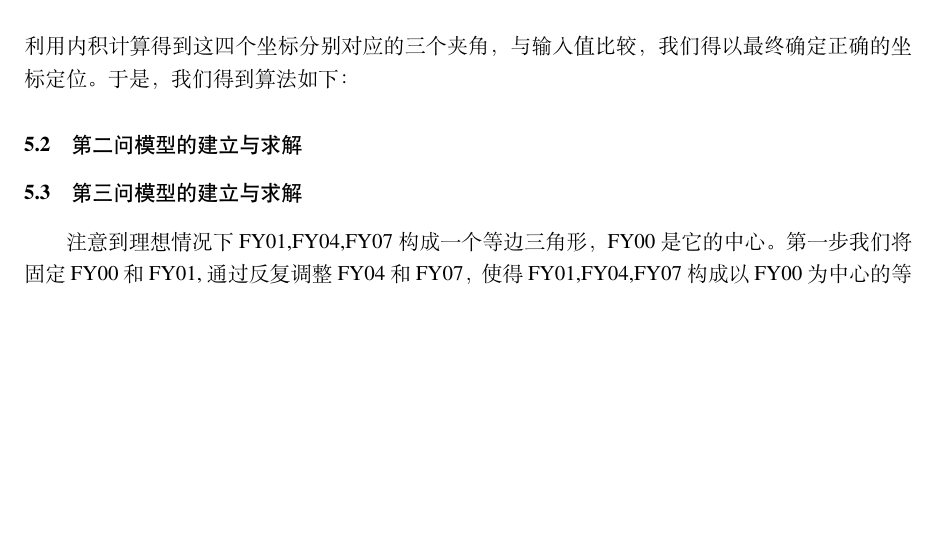
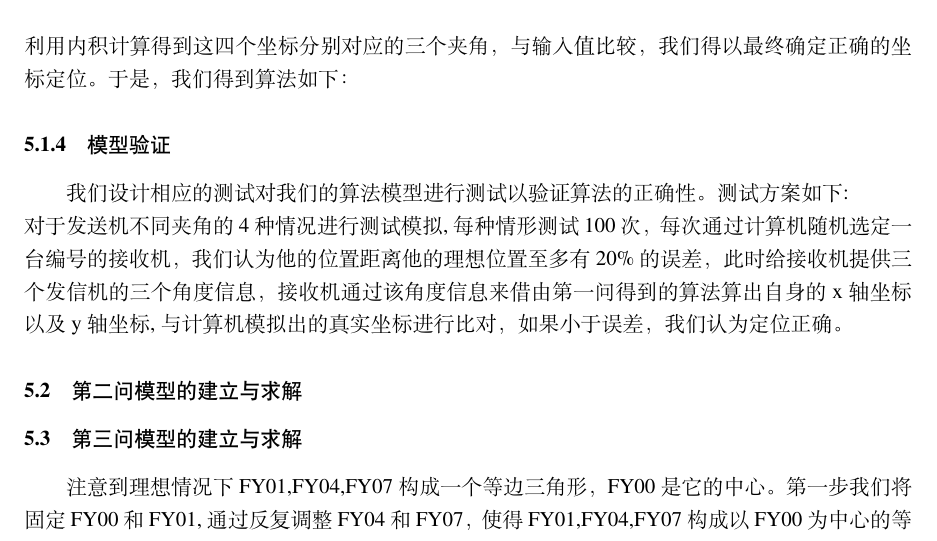
Before and after one commit to keven-huang/2022MCM, a LaTeX document (essay/数学建模模板/main.tex): part of page 6 of 10, cut so that both start at the same text, the shorter picture padded with empty space. Compiled offline with XeLaTeX.

Commit message:
问题一模型验证

```diff
--- a/essay/数学建模模板/main.tex
+++ b/essay/数学建模模板/main.tex
@@ -179,6 +179,15 @@ $$
 \textbf{Step4} 如果存在 $|\alpha-\alpha_{temp}|\quad|\beta-\beta_{temp}|\quad|\gamma-\gamma_{temp}|$ 大于误差限 $\delta$, 则 $i=i+1$, 转至Step2, 直到满足误差限。
 \end{algorithm}
 
+\subsubsection{模型验证}
+我们设计相应的测试对我们的算法模型进行测试以验证算法的正确性。测试方案如下:\\
+对于发送机不同夹角的4种情况进行测试模拟,每种情形测试100次，每次通过计算机随机选定一台编号的接收机，
+我们认为他的位置距离他的理想位置至多有20\%的误差，
+此时给接收机提供三个发信机的三个角度信息，接收机通过该角度信息来借由第一问得到的算法
+算出自身的x轴坐标以及y轴坐标,与计算机模拟出的真实坐标进行比对，如果小于误差，我们认为定位正确。
+
+
+
 \subsection{第二问模型的建立与求解}
 
 \subsection{第三问模型的建立与求解}
```
Also changed, not shown: essay/数学建模模板/main.pdf, 6 other files.
